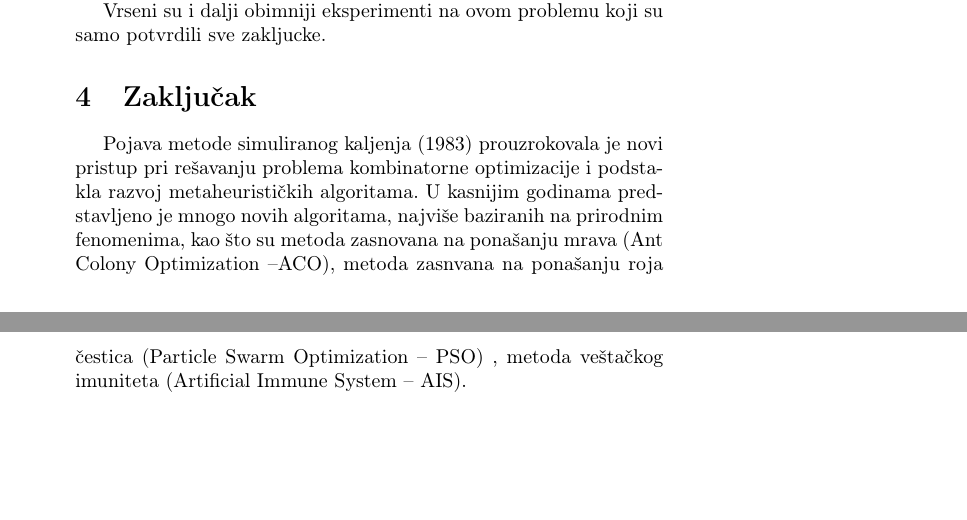
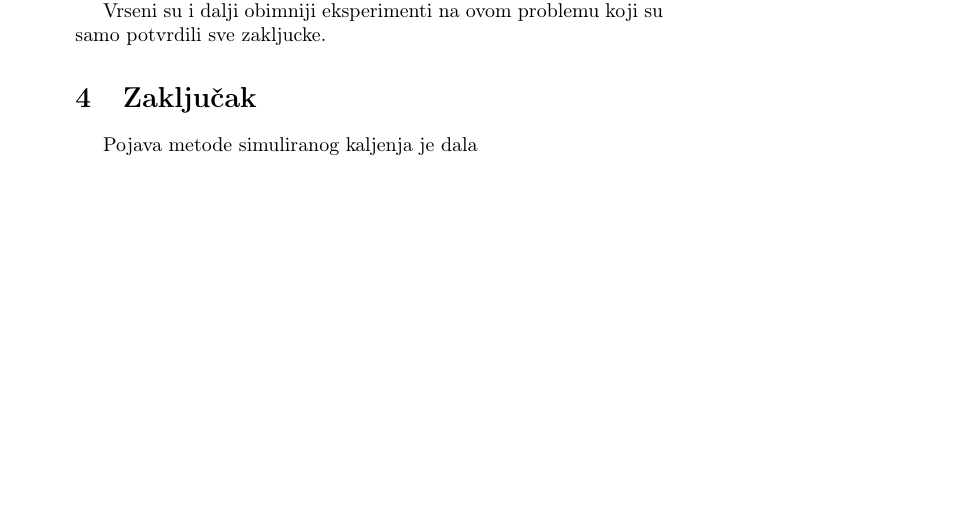
Before and after one commit to StefanJ996/msnr, a LaTeX document (Simulirano_kaljenje/Simulirano.tex): two parts of pages 9 and 10 of 11 before the commit and part of page 9 of 10 after it, the two joined at a grey line, cut so that both start at the same text, the shorter picture padded with empty space. Compiled offline with pdfLaTeX.

Commit message:
More corrections

```diff
--- a/Simulirano_kaljenje/Simulirano.tex
+++ b/Simulirano_kaljenje/Simulirano.tex
@@ -310,10 +310,7 @@ Isti eksperimenti su takodje pokazali da je i procesorsko vreme izvrsavanja manj
 \section{Zaključak}
 \label{sec:zakljucak}
 
-Pojava metode simuliranog kaljenja (1983) prouzrokovala je novi pristup pri rešavanju
-problema kombinatorne optimizacije i podstakla razvoj metaheurističkih algoritama. U kasnijim godinama predstavljeno je mnogo novih algoritama, najviše baziranih na prirodnim
-fenomenima, kao što su metoda zasnovana na ponašanju mrava (Ant Colony Optimization –ACO), metoda zasnvana na ponašanju roja čestica (Particle Swarm Optimization –
-PSO) , metoda veštačkog imuniteta (Artificial Immune System – AIS).
+Pojava metode simuliranog kaljenja je dala
 
 \newpage
 \addcontentsline{toc}{section}{Literatura}
```
Also changed, not shown: Simulirano_kaljenje/Simulirano.tex (8 more changed lines).
